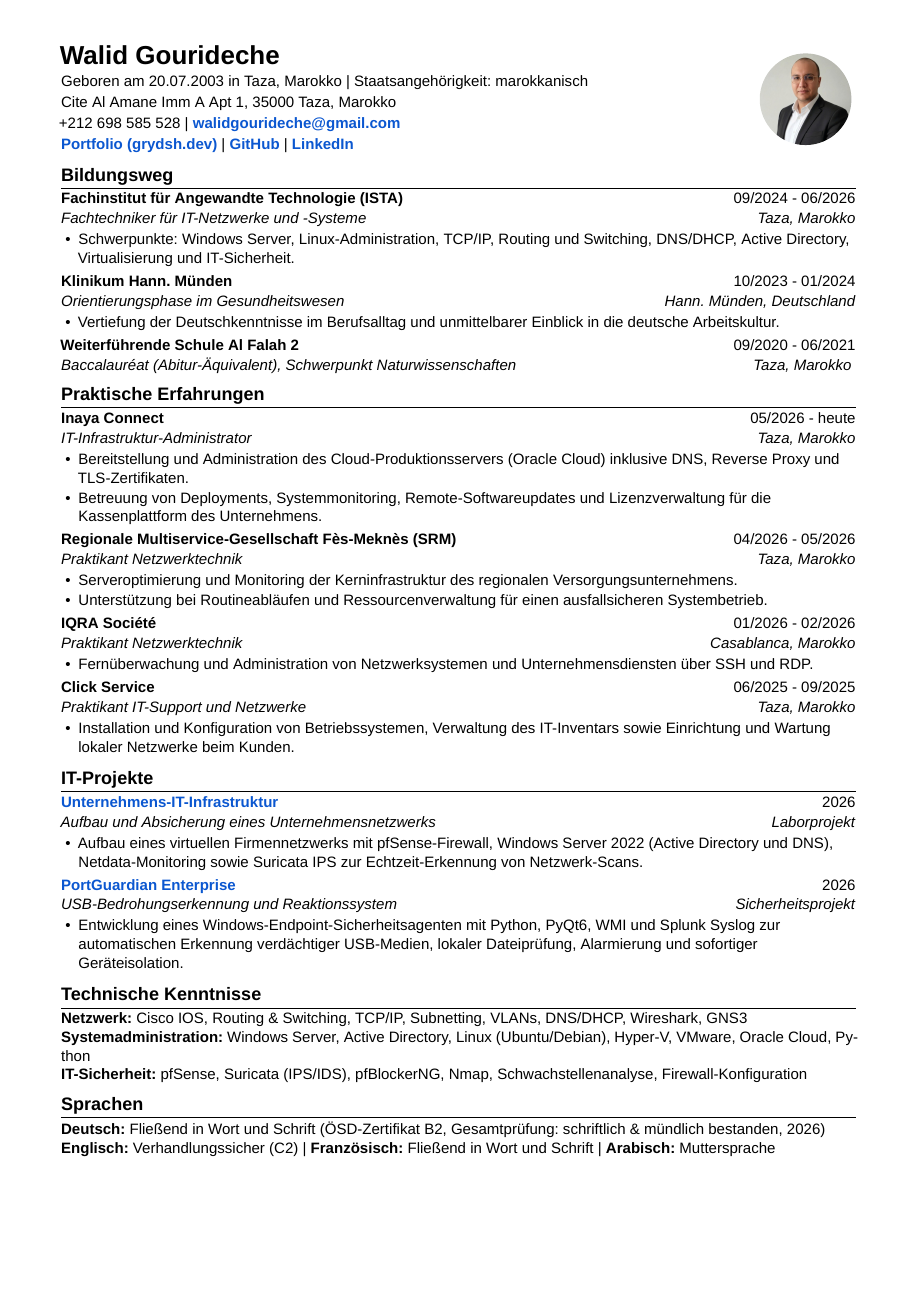
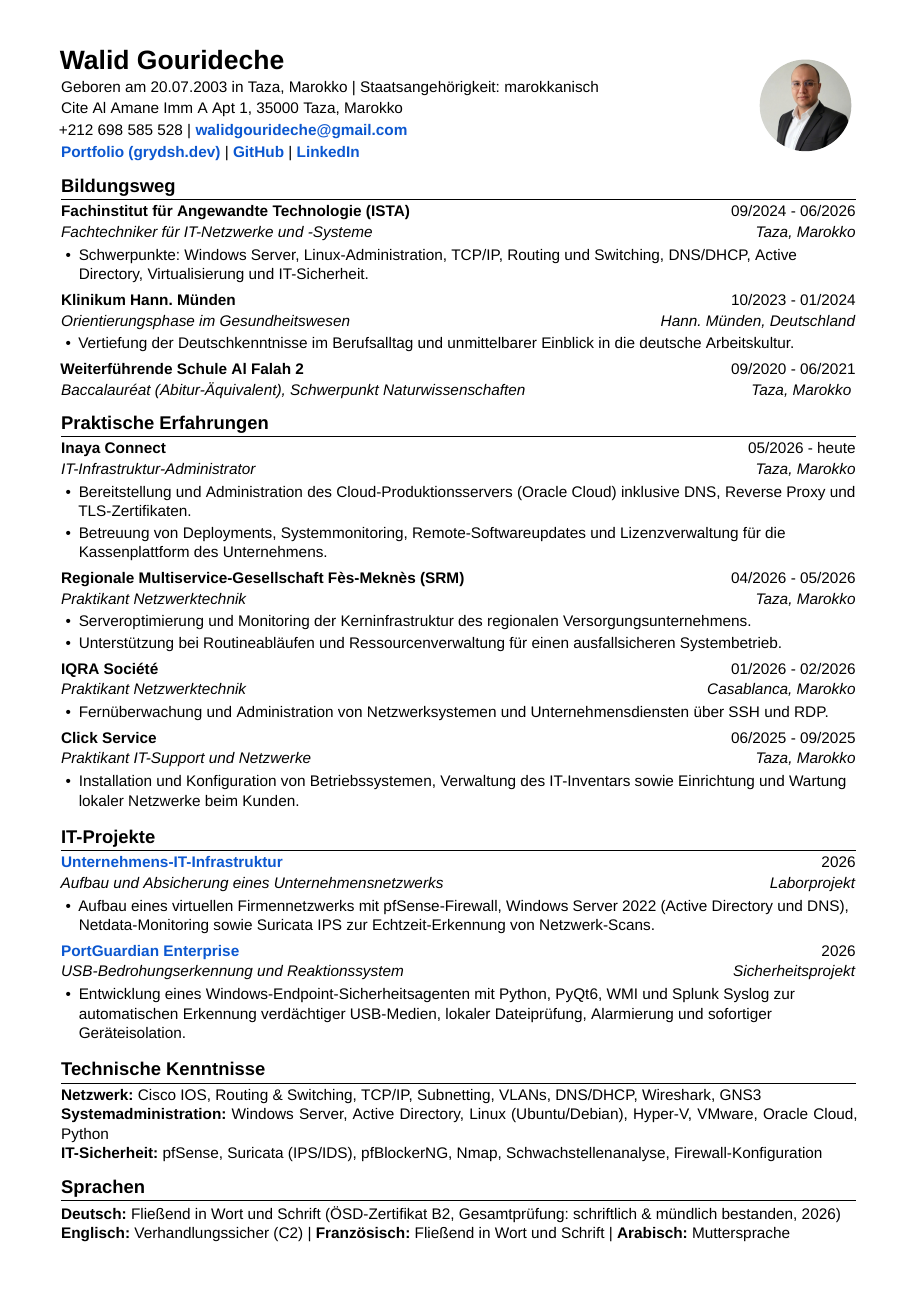
Before and after one commit to Gryddd/Portfolio, a LaTeX CV (resume/cv-ats-de.tex): the whole page. Compiled offline with XeLaTeX; a missing font is replaced by an installed copy or a similar font.

Commit message:
style(cv): optimize page fill and vertical leading for balanced A4 presentation

```diff
--- a/resume/cv-ats-de.tex
+++ b/resume/cv-ats-de.tex
@@ -1,6 +1,6 @@
 \documentclass[10pt,a4paper]{article}
 
-\usepackage[a4paper,top=1.05cm,bottom=1.05cm,left=1.40cm,right=1.40cm]{geometry}
+\usepackage[a4paper,top=1.15cm,bottom=1.15cm,left=1.40cm,right=1.40cm]{geometry}
 \usepackage[ngerman]{babel}
 \usepackage{fontspec}
 \usepackage{xcolor}
@@ -19,22 +19,22 @@
 }
 
 \pagestyle{empty}
-\linespread{1.02}
+\linespread{1.06}
 \setlength{\parindent}{0pt}
-\setlength{\parskip}{0.08em}
+\setlength{\parskip}{0.10em}
 
 \setlist[itemize]{
   leftmargin=1.15em,
-  itemsep=0.08em,
-  topsep=0.08em,
+  itemsep=0.14em,
+  topsep=0.10em,
   parsep=0em,
   partopsep=0em,
   before=\raggedright,
-  after=\vspace{0.12em}
+  after=\vspace{0.20em}
 }
 
 \titleformat{\section}{\large\bfseries}{}{0em}{}[\titlerule]
-\titlespacing*{\section}{0pt}{0.50em}{0.22em}
+\titlespacing*{\section}{0pt}{0.65em}{0.28em}
 
 \graphicspath{{./}{../images/}}
 \defaultfontfeatures{Ligatures=TeX}
@@ -44,15 +44,15 @@
   BoldFont = arialbd.ttf,
   ItalicFont = ariali.ttf,
   BoldItalicFont = arialbi.ttf,
-  Scale = 0.98
+  Scale = 1.0
 ]{Arial}
 
 \newcommand{\cvheading}[4]{
-  \textbf{#1} \hfill #2 \\[0.06em]
+  \textbf{#1} \hfill #2 \\[0.08em]
   \textit{#3} \hfill \textit{#4}
 }
 \newcommand{\cvheadinglink}[5]{
-  \textbf{\href{#5}{#1}} \hfill #2 \\[0.06em]
+  \textbf{\href{#5}{#1}} \hfill #2 \\[0.08em]
   \textit{#3} \hfill \textit{#4}
 }
 \newcommand{\contactlink}[2]{\href{#1}{\textcolor{linkblue}{\textbf{#2}}}}
```
Also changed, not shown: resume/cv-ats-de.pdf, resume/cv-ats-en.pdf, resume/cv-ats-fr.pdf, resume/cv-de.pdf, resume/cv-en.pdf, resume/cv-fr.pdf.
